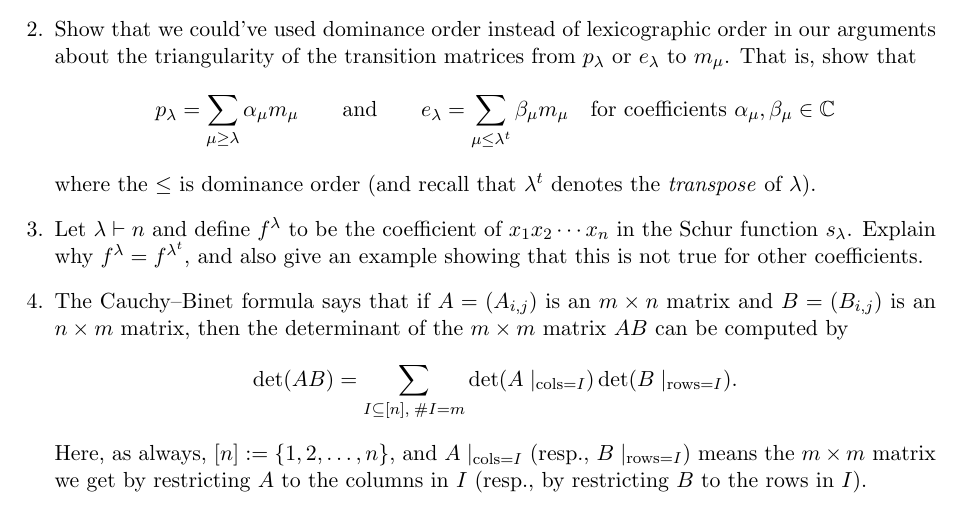
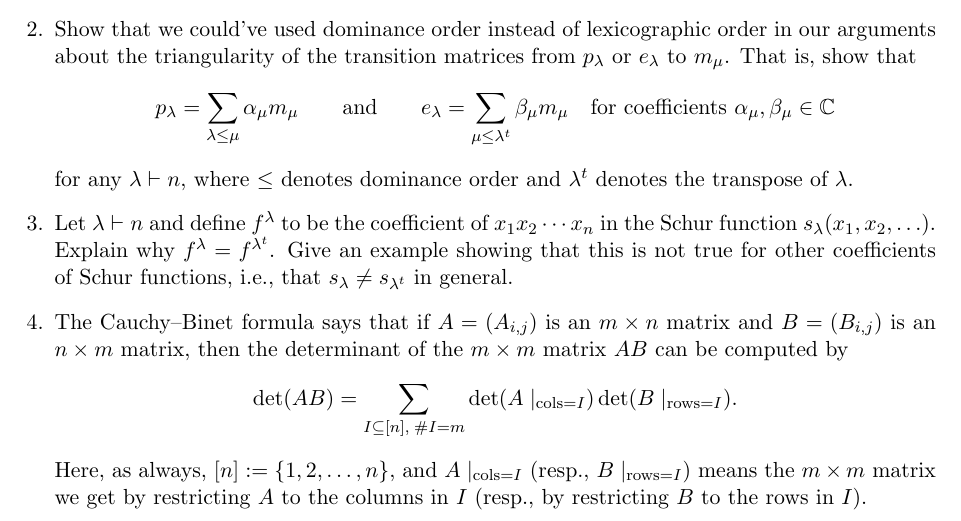
Before and after one commit to samuelfhopkins/samuelfhopkins.github.io, a LaTeX problem sheet (classes/274/hw2.tex): part of the page, cut so that both start at the same text. Compiled offline with pdfLaTeX.

Commit message:
Add files via upload

```diff
--- a/classes/274/hw2.tex
+++ b/classes/274/hw2.tex
@@ -28,10 +28,10 @@ Show that the lexicographic order \emph{extends} the dominance order in the sens
 {\bf Bonus problem, just to think about}: Recall from the previous semester that a \emph{lattice} is a partial order where every pair of elements has a least upper bound and a greatest lower bound. Show that dominance order on partitions of $n$ is a lattice.
 
 \item Show that we could've used dominance order instead of lexicographic order in our arguments about the triangularity of the transition matrices from $p_{\lambda}$ or $e_{\lambda}$ to $m_{\mu}$. That is, show that
-\[ p_{\lambda} = \sum_{\mu \geq \lambda} \alpha_{\mu} m_{\mu} \qquad \textrm{and} \qquad e_{\lambda} = \sum_{\mu \leq \lambda^t} \beta_{\mu} m_{\mu} \quad \textrm{for coefficients $\alpha_{\mu},\beta_{\mu}\in\mathbb{C}$}\]
-where the $\leq$ is dominance order (and recall that $\lambda^t$ denotes the \emph{transpose} of $\lambda$).
+\[ p_{\lambda} = \sum_{\lambda \leq \mu} \alpha_{\mu} m_{\mu} \qquad \textrm{and} \qquad e_{\lambda} = \sum_{\mu \leq \lambda^t} \beta_{\mu} m_{\mu} \quad \textrm{for coefficients $\alpha_{\mu},\beta_{\mu}\in\mathbb{C}$}\]
+for any $\lambda \vdash n$, where $\leq$ denotes dominance order and $\lambda^t$ denotes the transpose of $\lambda$.
 
-\item Let $\lambda \vdash n$ and define $f^{\lambda}$ to be the coefficient of $x_1x_2\cdots x_n$ in the Schur function $s_{\lambda}$. Explain why $f^{\lambda} = f^{\lambda^t}$, and also give an example showing that this is not true for other coefficients.
+\item Let $\lambda \vdash n$ and define $f^{\lambda}$ to be the coefficient of $x_1x_2\cdots x_n$ in the Schur function $s_{\lambda}(x_1,x_2,\ldots)$. Explain why $f^{\lambda} = f^{\lambda^t}$. Give an example showing that this is not true for other coefficients of Schur functions, i.e., that $s_{\lambda} \neq s_{\lambda^t}$ in general.
 
 \item The Cauchy--Binet formula says that if $A=(A_{i,j})$ is an $m \times n$ matrix and $B=(B_{i,j})$ is an $n\times m$ matrix, then the determinant of the $m \times m$ matrix $AB$ can be computed by
 \[ \det(AB) = \sum_{I \subseteq [n], \; \#I = m} \det(A\mid_{\mathrm{cols}=I})  \det(B\mid_{\mathrm{rows}=I}). \]
```
Also changed, not shown: classes/274/hw2.pdf.
